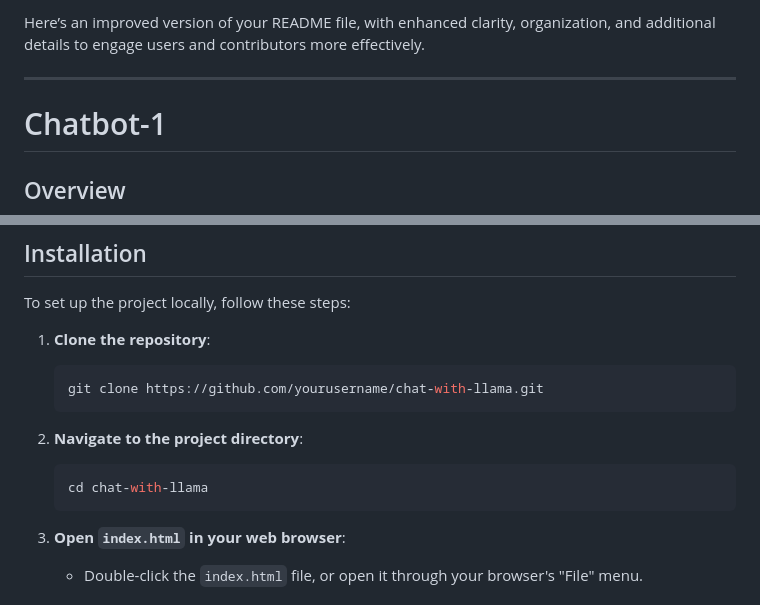
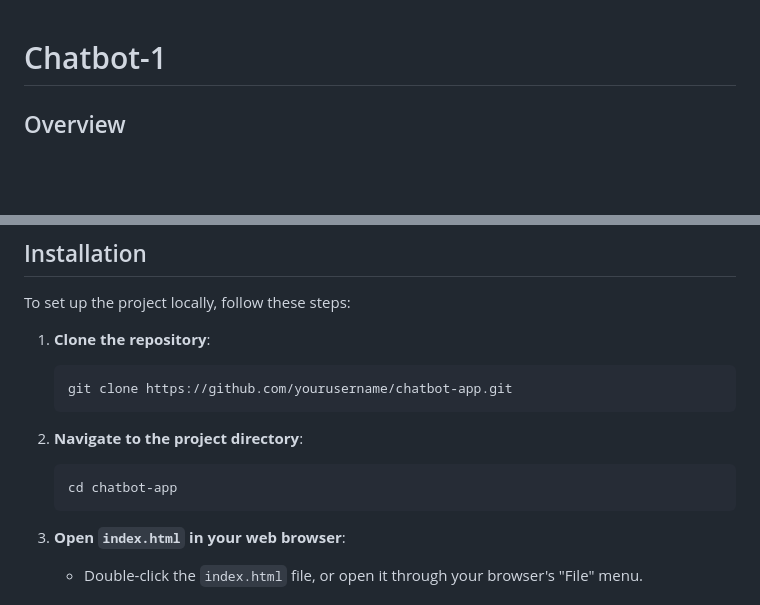
Before and after one commit to ssyasa/chatbot-app, a Markdown page: README.md, 2 parts joined by grey strips. Drawn GitHub-style; blank space fills up the shorter version.

````diff
--- a/README.md
+++ b/README.md
@@ -1,7 +1,3 @@
-Here’s an improved version of your README file, with enhanced clarity, organization, and additional details to engage users and contributors more effectively.
-
----
-
 # Chatbot-1
 
 ## Overview
@@ -34,12 +30,12 @@ To set up the project locally, follow these steps:
 
 1. **Clone the repository**:
    ```bash
-   git clone https://github.com/yourusername/chat-with-llama.git
+   git clone https://github.com/yourusername/chatbot-app.git
    ```
 
 2. **Navigate to the project directory**:
    ```bash
-   cd chat-with-llama
+   cd chatbot-app
    ```
 
 3. **Open `index.html` in your web browser**:
````
